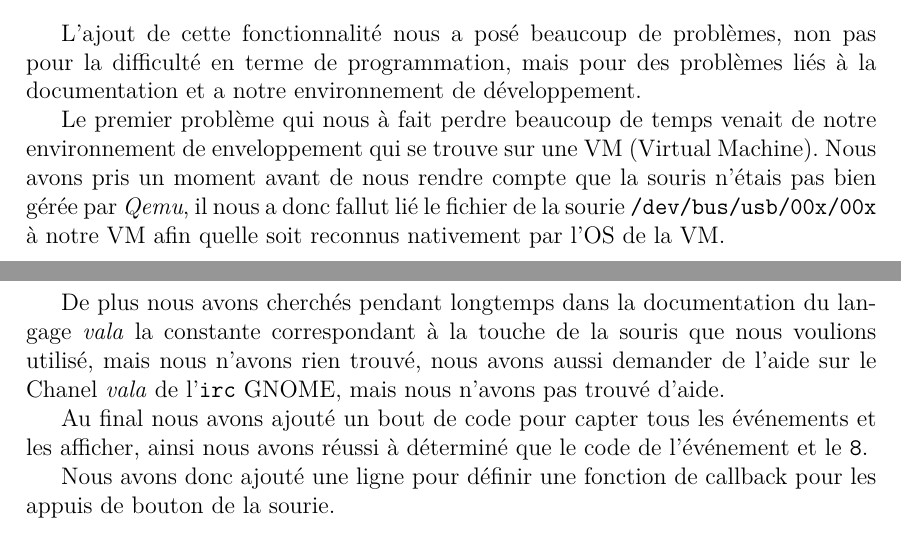
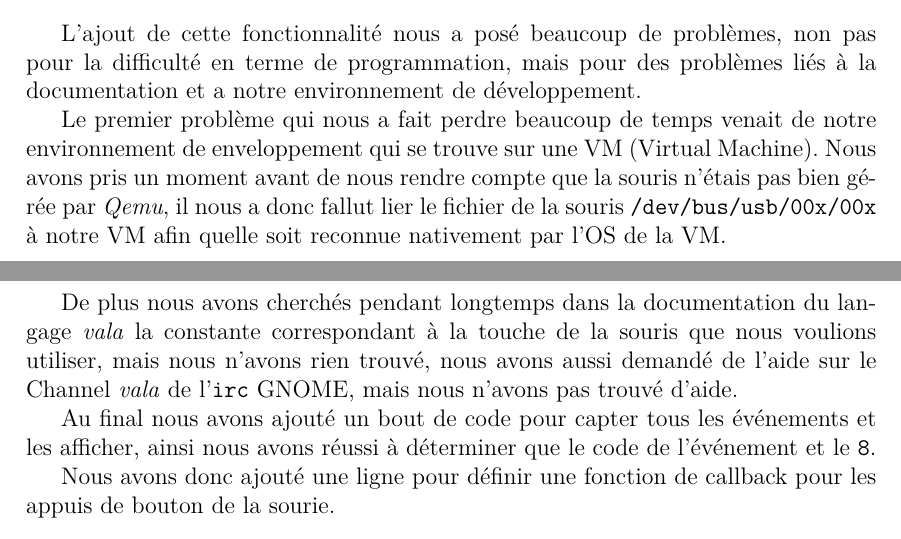
Before and after one commit to RoubyPA/ADSILLH_GNOME_Project, a LaTeX document (latex/rapport.tex): two parts of pages 18 and 19 of 23, joined at a grey line, cut so that both start at the same text. Compiled offline with pdfLaTeX.

Commit message:
orthographe

```diff
--- a/latex/rapport.tex
+++ b/latex/rapport.tex
@@ -828,21 +828,21 @@ L’ajout de cette fonctionnalité nous a posé beaucoup de problèmes, non pas
 pour la difficulté en terme de programmation, mais pour des problèmes liés à la
 documentation et a notre environnement de développement.
 
-Le premier problème qui nous à fait perdre beaucoup de temps venait de notre
+Le premier problème qui nous a fait perdre beaucoup de temps venait de notre
 environnement de enveloppement qui se trouve sur une VM (Virtual Machine).
 Nous avons pris un moment avant de nous rendre compte que la souris n'étais
-pas bien gérée par \textit{Qemu}, il nous a donc fallut lié le fichier de
-la sourie \texttt{/dev/bus/usb/00x/00x} à notre VM afin quelle soit reconnus
+pas bien gérée par \textit{Qemu}, il nous a donc fallut lier le fichier de
+la souris \texttt{/dev/bus/usb/00x/00x} à notre VM afin quelle soit reconnue
 nativement par l'OS de la VM.
 
 De plus nous avons cherchés pendant longtemps dans la documentation du langage
 \textit{vala} la constante correspondant à la touche de la souris que nous
-voulions utilisé, mais nous n'avons rien trouvé, nous avons aussi demander
-de l'aide sur le Chanel \textit{vala} de l'\texttt{irc} GNOME, mais nous
+voulions utiliser, mais nous n'avons rien trouvé, nous avons aussi demandé
+de l'aide sur le Channel \textit{vala} de l'\texttt{irc} GNOME, mais nous
 n'avons pas trouvé d'aide.
 
 Au final nous avons ajouté un bout de code pour capter tous les événements et
-les afficher, ainsi nous avons réussi à déterminé que le code de l’événement
+les afficher, ainsi nous avons réussi à déterminer que le code de l’événement
 et le \texttt{8}.
 
 Nous avons donc ajouté une ligne pour définir une fonction de callback pour
```
